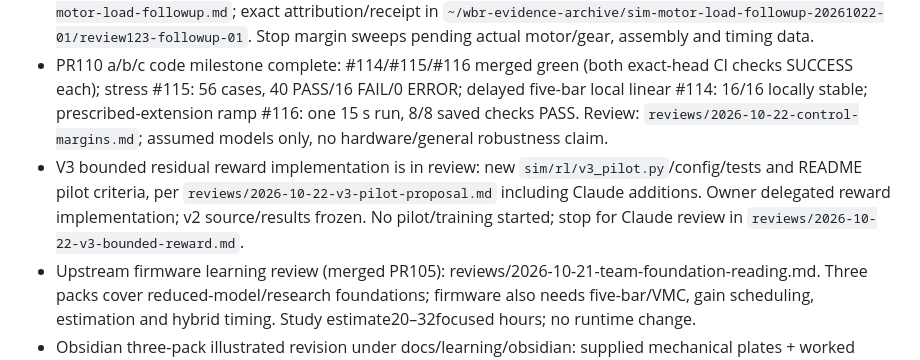
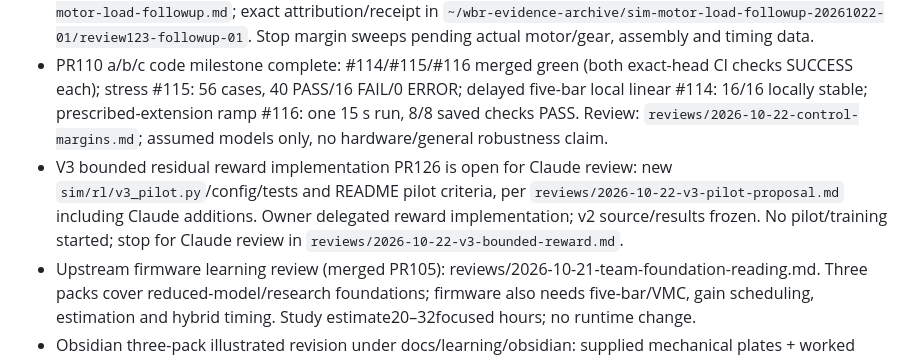
Before and after one commit to KaiserRichard/wbr-perception-phase1-runtime, a Markdown page: ops/worklog/CURRENT.md, the part around the change. Drawn GitHub-style.

Commit message:
Link v3 PR and final verification receipt

```diff
--- a/ops/worklog/CURRENT.md
+++ b/ops/worklog/CURRENT.md
@@ -3,7 +3,7 @@ Updated 2026-10-22 +07; v3 bounded residual reward implemented for Claude review
 ## Simulation
 - PR122/PR123 follow-up: saved-data verification matched all30 cases/150030 rows; 1940 source-geometry exclusions are A-side outer reach in L20 combined-target (5×151) and stronger-sample (5×237), after the 3.000–3.150s push pulse; co-varying mass/delay/wheel-map inputs preclude push-only attribution. Separate reachable balance-only peaks: A0.40542578868132084Nm (L20 stronger seed1 tick10), E0.35224760632453234Nm (L12 stronger seed1 tick9); total torque remains UNKNOWN (radial reaction absent). Review: `reviews/2026-10-22-motor-load-followup.md`; exact attribution/receipt in `~/wbr-evidence-archive/sim-motor-load-followup-20261022-01/review123-followup-01`. Stop margin sweeps pending actual motor/gear, assembly and timing data.
 - PR110 a/b/c code milestone complete: #114/#115/#116 merged green (both exact-head CI checks SUCCESS each); stress #115: 56 cases, 40 PASS/16 FAIL/0 ERROR; delayed five-bar local linear #114: 16/16 locally stable; prescribed-extension ramp #116: one 15 s run, 8/8 saved checks PASS. Review: `reviews/2026-10-22-control-margins.md`; assumed models only, no hardware/general robustness claim.
-- V3 bounded residual reward implementation is in review: new `sim/rl/v3_pilot.py`/config/tests and README pilot criteria, per `reviews/2026-10-22-v3-pilot-proposal.md` including Claude additions. Owner delegated reward implementation; v2 source/results frozen. No pilot/training started; stop for Claude review in `reviews/2026-10-22-v3-bounded-reward.md`.
+- V3 bounded residual reward implementation PR126 is open for Claude review: new `sim/rl/v3_pilot.py`/config/tests and README pilot criteria, per `reviews/2026-10-22-v3-pilot-proposal.md` including Claude additions. Owner delegated reward implementation; v2 source/results frozen. No pilot/training started; stop for Claude review in `reviews/2026-10-22-v3-bounded-reward.md`.
 - Upstream firmware learning review (merged PR105): reviews/2026-10-21-team-foundation-reading.md. Three packs cover reduced-model/research foundations; firmware also needs five-bar/VMC, gain scheduling, estimation and hybrid timing. Study estimate20–32focused hours; no runtime change.
 - Obsidian three-pack illustrated revision under docs/learning/obsidian: supplied mechanical plates + worked dynamics/LQR, RL→PPO, residual/saved-runs/experiment. Review2026-10-21-illustrated-lessons.md; five filename-specific image prompts. Three extracted exercises/382MathJax expressions PASS; no new training.
 - Claude approved the assumed six-state planar LQR (PR44) and delay/lag/noise baseline (PR47–48). Hardware parameters remain ASSUMED/UNKNOWN; source gain parity remains the owner exercise.
```
Also changed, not shown: 2 other files.
